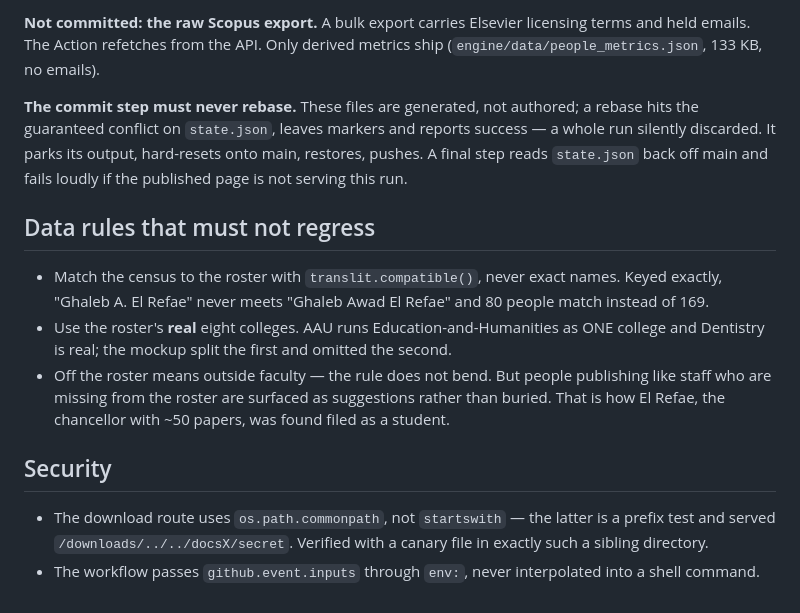
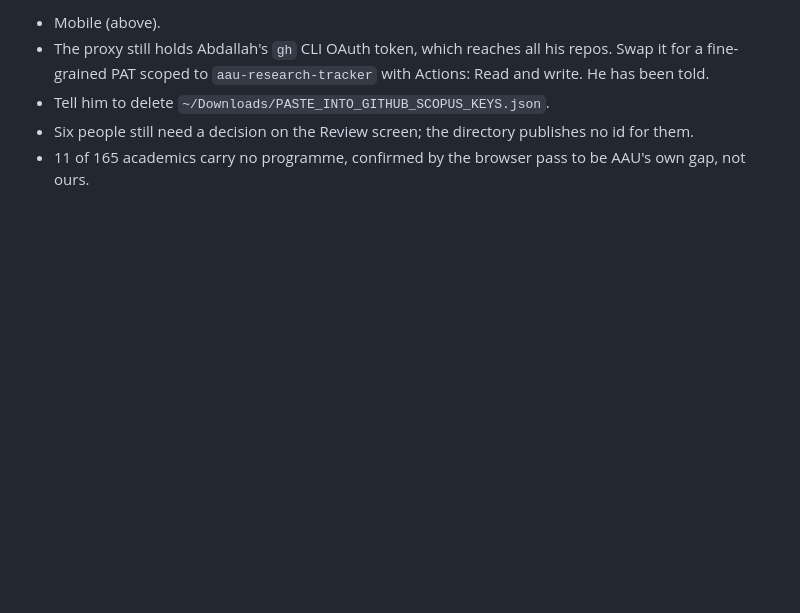
Before and after one commit to AbdallahAbouHajal/aau-research-tracker, a Markdown page: _CHECKPOINT.md, the part around one of its changes. Drawn GitHub-style; blank space fills up the shorter version.

Commit message:
Checkpoint before an account switch: state, traps, and the one thing in flight

```diff
--- a/_CHECKPOINT.md
+++ b/_CHECKPOINT.md
@@ -137,30 +101,9 @@ it still builds 536 authors and 170 settled AU-IDs from repo data alone.
-**Not committed: the raw Scopus export.** A bulk export carries Elsevier
-licensing terms and held emails. The Action refetches from the API. Only
-derived metrics ship (`engine/data/people_metrics.json`, 133 KB, no emails).
-
-**The commit step must never rebase.** These files are generated, not authored;
-a rebase hits the guaranteed conflict on `state.json`, leaves markers and
-reports success — a whole run silently discarded. It parks its output,
-hard-resets onto main, restores, pushes. A final step reads `state.json` back
-off main and fails loudly if the published page is not serving this run.
-
-## Data rules that must not regress
-
-- Match the census to the roster with `translit.compatible()`, never exact
-  names. Keyed exactly, "Ghaleb A. El Refae" never meets "Ghaleb Awad El Refae"
-  and 80 people match instead of 169.
-- Use the roster's **real** eight colleges. AAU runs Education-and-Humanities as
-  ONE college and Dentistry is real; the mockup split the first and omitted the
-  second.
-- Off the roster means outside faculty — the rule does not bend. But people
-  publishing like staff who are missing from the roster are surfaced as
-  suggestions rather than buried. That is how El Refae, the chancellor with ~50
-  papers, was found filed as a student.
-
-## Security
-
-- The download route uses `os.path.commonpath`, not `startswith` — the latter is
-  a prefix test and served `/downloads/../../docsX/secret`. Verified with a
-  canary file in exactly such a sibling directory.
-- The workflow passes `github.event.inputs` through `env:`, never interpolated
-  into a shell command.
+- Mobile (above).
+- The proxy still holds Abdallah's `gh` CLI OAuth token, which reaches all his
+  repos. Swap it for a fine-grained PAT scoped to `aau-research-tracker` with
+  Actions: Read and write. He has been told.
+- Tell him to delete `~/Downloads/PASTE_INTO_GITHUB_SCOPUS_KEYS.json`.
+- Six people still need a decision on the Review screen; the directory publishes
+  no id for them.
+- 11 of 165 academics carry no programme, confirmed by the browser pass to be
+  AAU's own gap, not ours.
```
Also changed, not shown: other parts of _CHECKPOINT.md (+81 -117 lines).
